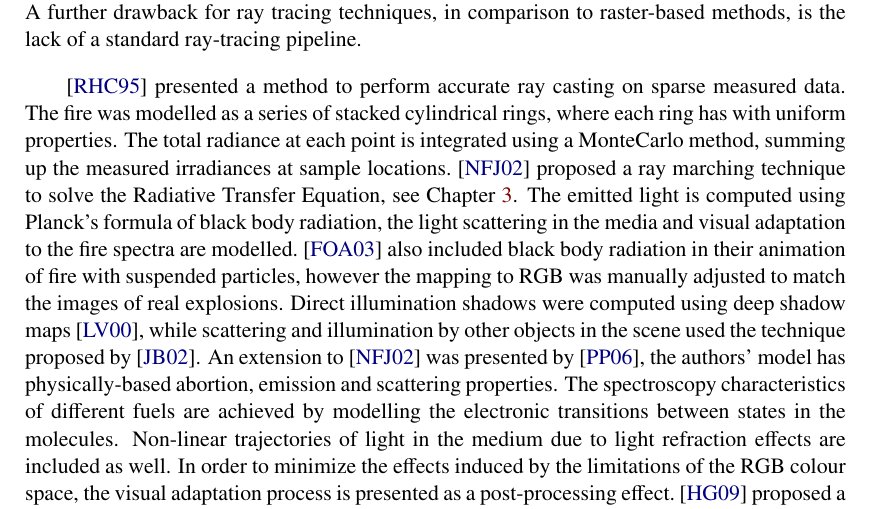
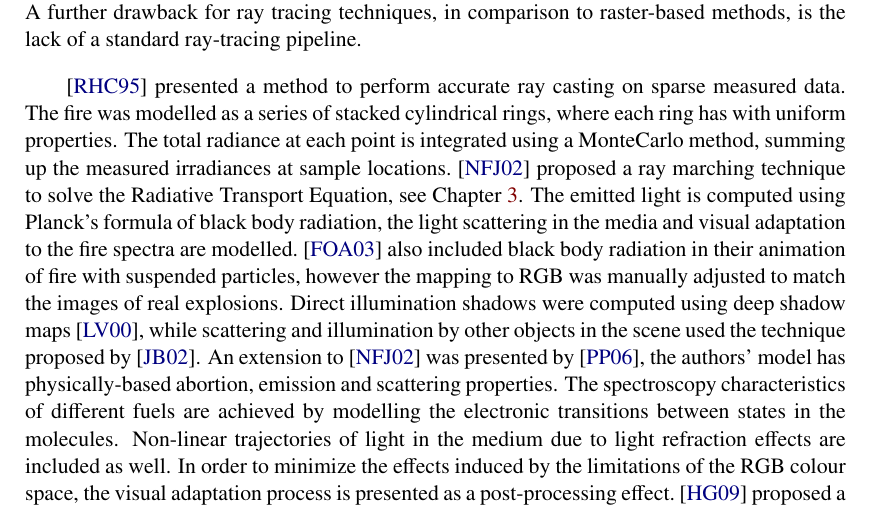
Before and after one commit to Era-Dorta/fire-modeling, a LaTeX thesis (fire-shaders/report/fire_rendering.tex, which reads fire-shaders/report/previous_work.tex): part of page 8 of 15, cut so that both start at the same text. Compiled offline with pdfLaTeX.

Commit message:
Report, fixed errata in RTE

```diff
--- a/fire-shaders/report/previous_work.tex
+++ b/fire-shaders/report/previous_work.tex
@@ -87,7 +87,7 @@ A further drawback for ray tracing techniques, in comparison to raster-based met
 \cite{Rushmeier:1995} presented a method to perform accurate ray casting on sparse measured data.
 The fire was modelled as a series of stacked cylindrical rings, where each ring has with uniform properties.
 The total radiance at each point is integrated using a MonteCarlo method, summing up the measured irradiances at sample locations.
-\cite{Nguyen:2002} proposed a ray marching technique to solve the Radiative Transfer Equation, see Chapter~\ref{ch:methodology}.
+\cite{Nguyen:2002} proposed a ray marching technique to solve the Radiative Transport Equation, see Chapter~\ref{ch:methodology}.
 The emitted light is computed using Planck's formula of black body radiation, the light scattering in the media and visual adaptation to the fire spectra are modelled.
 \cite{Feldman:2003} also included black body radiation in their animation of fire with suspended particles, however the mapping to RGB was manually adjusted to match the images of real explosions.
 Direct illumination shadows were computed using deep shadow maps~\cite{Lokovic:2000}, while scattering and illumination by other objects in the scene used the technique proposed by~\cite{Jensen:2002}.
```
